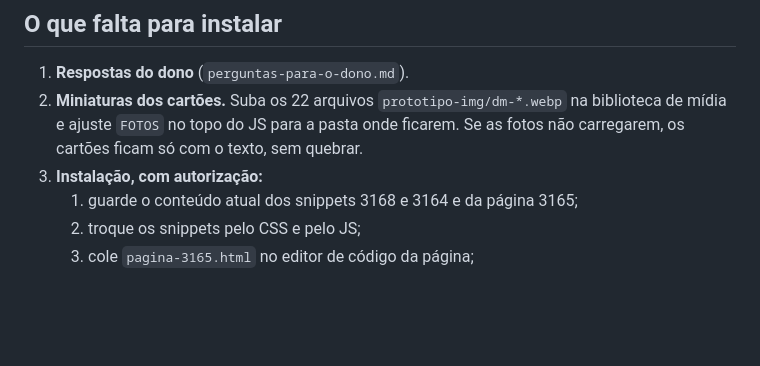
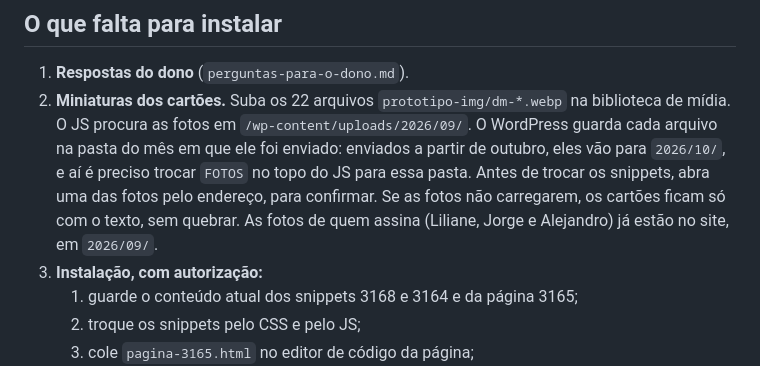
Before and after one commit to dedicadalavanderia/dedicadalavanderia, a Markdown page: diagnostico-de-manchas/LEIA-ME.md, the part around the change. GitHub-like rendering; blank space fills up the shorter version.

Commit message:
LEIA-ME: pasta do mês das miniaturas na instalação
Co-Authored-By: Claude Opus 5.5 <noreply@anthropic.com>
Claude-Session: https://claude.ai/code/session_012cnrxJiFisgVELTmyYHKSB

```diff
--- a/diagnostico-de-manchas/LEIA-ME.md
+++ b/diagnostico-de-manchas/LEIA-ME.md
@@ -156,7 +156,7 @@ A cobertura foi medida com 1.308 buscas reais do autocompletar do Google. Dessas
 ## O que falta para instalar
 
 1. **Respostas do dono** (`perguntas-para-o-dono.md`).
-2. **Miniaturas dos cartões.** Suba os 22 arquivos `prototipo-img/dm-*.webp` na biblioteca de mídia e ajuste `FOTOS` no topo do JS para a pasta onde ficarem. Se as fotos não carregarem, os cartões ficam só com o texto, sem quebrar.
+2. **Miniaturas dos cartões.** Suba os 22 arquivos `prototipo-img/dm-*.webp` na biblioteca de mídia. O JS procura as fotos em `/wp-content/uploads/2026/09/`. O WordPress guarda cada arquivo na pasta do mês em que ele foi enviado: enviados a partir de outubro, eles vão para `2026/10/`, e aí é preciso trocar `FOTOS` no topo do JS para essa pasta. Antes de trocar os snippets, abra uma das fotos pelo endereço, para confirmar. Se as fotos não carregarem, os cartões ficam só com o texto, sem quebrar. As fotos de quem assina (Liliane, Jorge e Alejandro) já estão no site, em `2026/09/`.
 3. **Instalação, com autorização:**
    1. guarde o conteúdo atual dos snippets 3168 e 3164 e da página 3165;
    2. troque os snippets pelo CSS e pelo JS;
```
